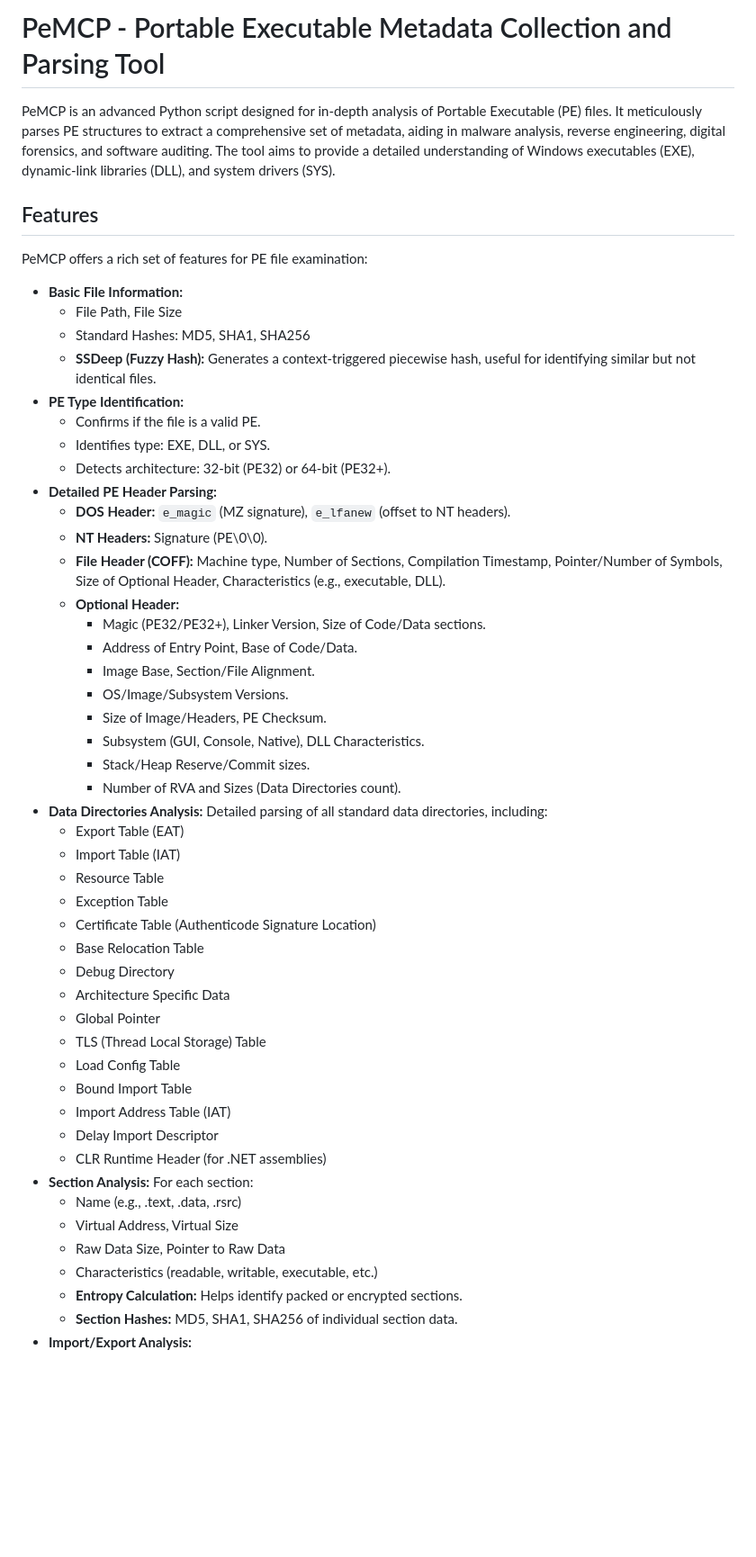
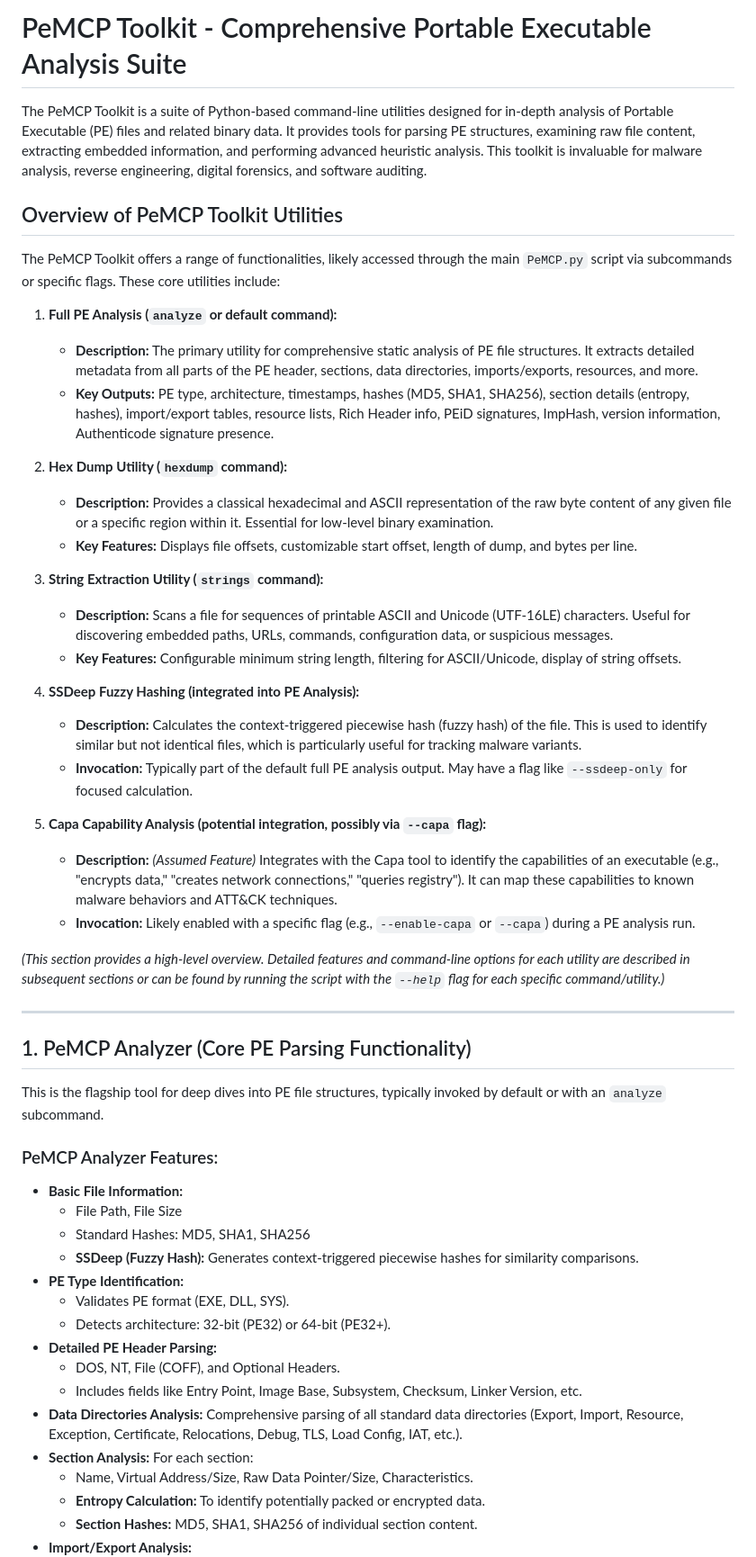
Before and after one commit to JameZUK/PeMCP, a Markdown page: README.md, the part around one of its changes. Shown at 90% size. GitHub-like rendering; blank space fills up the shorter version.

```diff
--- a/README.md
+++ b/README.md
@@ -1,53 +1,54 @@
-# PeMCP - Portable Executable Metadata Collection and Parsing Tool
+# PeMCP Toolkit - Comprehensive Portable Executable Analysis Suite
 
-PeMCP is an advanced Python script designed for in-depth analysis of Portable Executable (PE) files. It meticulously parses PE structures to extract a comprehensive set of metadata, aiding in malware analysis, reverse engineering, digital forensics, and software auditing. The tool aims to provide a detailed understanding of Windows executables (EXE), dynamic-link libraries (DLL), and system drivers (SYS).
+The PeMCP Toolkit is a suite of Python-based command-line utilities designed for in-depth analysis of Portable Executable (PE) files and related binary data. It provides tools for parsing PE structures, examining raw file content, extracting embedded information, and performing advanced heuristic analysis. This toolkit is invaluable for malware analysis, reverse engineering, digital forensics, and software auditing.
 
-## Features
+## Overview of PeMCP Toolkit Utilities
 
-PeMCP offers a rich set of features for PE file examination:
+The PeMCP Toolkit offers a range of functionalities, likely accessed through the main `PeMCP.py` script via subcommands or specific flags. These core utilities include:
+
+1.  **Full PE Analysis (`analyze` or default command):**
+    * **Description:** The primary utility for comprehensive static analysis of PE file structures. It extracts detailed metadata from all parts of the PE header, sections, data directories, imports/exports, resources, and more.
+    * **Key Outputs:** PE type, architecture, timestamps, hashes (MD5, SHA1, SHA256), section details (entropy, hashes), import/export tables, resource lists, Rich Header info, PEiD signatures, ImpHash, version information, Authenticode signature presence.
+
+2.  **Hex Dump Utility (`hexdump` command):**
+    * **Description:** Provides a classical hexadecimal and ASCII representation of the raw byte content of any given file or a specific region within it. Essential for low-level binary examination.
+    * **Key Features:** Displays file offsets, customizable start offset, length of dump, and bytes per line.
+
+3.  **String Extraction Utility (`strings` command):**
+    * **Description:** Scans a file for sequences of printable ASCII and Unicode (UTF-16LE) characters. Useful for discovering embedded paths, URLs, commands, configuration data, or suspicious messages.
+    * **Key Features:** Configurable minimum string length, filtering for ASCII/Unicode, display of string offsets.
+
+4.  **SSDeep Fuzzy Hashing (integrated into PE Analysis):**
+    * **Description:** Calculates the context-triggered piecewise hash (fuzzy hash) of the file. This is used to identify similar but not identical files, which is particularly useful for tracking malware variants.
+    * **Invocation:** Typically part of the default full PE analysis output. May have a flag like `--ssdeep-only` for focused calculation.
+
+5.  **Capa Capability Analysis (potential integration, possibly via `--capa` flag):**
+    * **Description:** *(Assumed Feature)* Integrates with the Capa tool to identify the capabilities of an executable (e.g., "encrypts data," "creates network connections," "queries registry"). It can map these capabilities to known malware behaviors and ATT&CK techniques.
+    * **Invocation:** Likely enabled with a specific flag (e.g., `--enable-capa` or `--capa`) during a PE analysis run.
+
+*(This section provides a high-level overview. Detailed features and command-line options for each utility are described in subsequent sections or can be found by running the script with the `--help` flag for each specific command/utility.)*
+
+---
+
+## 1. PeMCP Analyzer (Core PE Parsing Functionality)
+
+This is the flagship tool for deep dives into PE file structures, typically invoked by default or with an `analyze` subcommand.
+
+### PeMCP Analyzer Features:
 
 * **Basic File Information:**
     * File Path, File Size
     * Standard Hashes: MD5, SHA1, SHA256
-    * **SSDeep (Fuzzy Hash):** Generates a context-triggered piecewise hash, useful for identifying similar but not identical files.
+    * **SSDeep (Fuzzy Hash):** Generates context-triggered piecewise hashes for similarity comparisons.
 * **PE Type Identification:**
-    * Confirms if the file is a valid PE.
-    * Identifies type: EXE, DLL, or SYS.
+    * Validates PE format (EXE, DLL, SYS).
     * Detects architecture: 32-bit (PE32) or 64-bit (PE32+).
 * **Detailed PE Header Parsing:**
-    * **DOS Header:** `e_magic` (MZ signature), `e_lfanew` (offset to NT headers).
-    * **NT Headers:** Signature (PE\0\0).
-    * **File Header (COFF):** Machine type, Number of Sections, Compilation Timestamp, Pointer/Number of Symbols, Size of Optional Header, Characteristics (e.g., executable, DLL).
-    * **Optional Header:**
-        * Magic (PE32/PE32+), Linker Version, Size of Code/Data sections.
-        * Address of Entry Point, Base of Code/Data.
-        * Image Base, Section/File Alignment.
-        * OS/Image/Subsystem Versions.
-        * Size of Image/Headers, PE Checksum.
-        * Subsystem (GUI, Console, Native), DLL Characteristics.
-        * Stack/Heap Reserve/Commit sizes.
-        * Number of RVA and Sizes (Data Directories count).
-* **Data Directories Analysis:** Detailed parsing of all standard data directories, including:
-    * Export Table (EAT)
-    * Import Table (IAT)
-    * Resource Table
-    * Exception Table
-    * Certificate Table (Authenticode Signature Location)
-    * Base Relocation Table
-    * Debug Directory
-    * Architecture Specific Data
-    * Global Pointer
-    * TLS (Thread Local Storage) Table
-    * Load Config Table
-    * Bound Import Table
-    * Import Address Table (IAT)
-    * Delay Import Descriptor
-    * CLR Runtime Header (for .NET assemblies)
+    * DOS, NT, File (COFF), and Optional Headers.
+    * Includes fields like Entry Point, Image Base, Subsystem, Checksum, Linker Version, etc.
+* **Data Directories Analysis:** Comprehensive parsing of all standard data directories (Export, Import, Resource, Exception, Certificate, Relocations, Debug, TLS, Load Config, IAT, etc.).
 * **Section Analysis:** For each section:
-    * Name (e.g., .text, .data, .rsrc)
-    * Virtual Address, Virtual Size
-    * Raw Data Size, Pointer to Raw Data
-    * Characteristics (readable, writable, executable, etc.)
-    * **Entropy Calculation:** Helps identify packed or encrypted sections.
-    * **Section Hashes:** MD5, SHA1, SHA256 of individual section data.
+    * Name, Virtual Address/Size, Raw Data Pointer/Size, Characteristics.
+    * **Entropy Calculation:** To identify potentially packed or encrypted data.
+    * **Section Hashes:** MD5, SHA1, SHA256 of individual section content.
 * **Import/Export Analysis:**
```
Also changed, not shown: other parts of README.md (+124 -131 lines).
